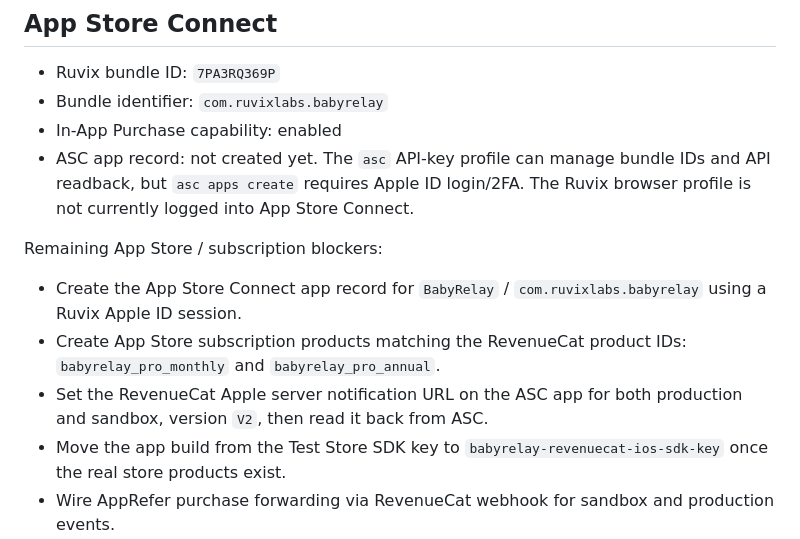
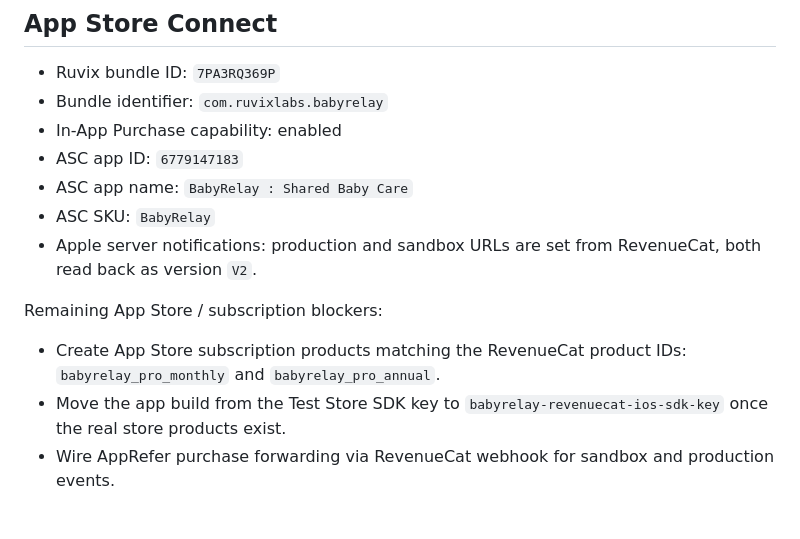
Before and after one commit to RuvixLabs/BabyRelay, a Markdown page: docs/provider-setup.md, the part around one of its changes. GitHub-like rendering; blank space fills up the shorter version.

Commit message:
Document ASC app record setup

```diff
--- a/docs/provider-setup.md
+++ b/docs/provider-setup.md
@@ -78,18 +78,16 @@ entitlement is archived with no products attached.
 - Ruvix bundle ID: `7PA3RQ369P`
 - Bundle identifier: `com.ruvixlabs.babyrelay`
 - In-App Purchase capability: enabled
-- ASC app record: not created yet. The `asc` API-key profile can manage bundle
-  IDs and API readback, but `asc apps create` requires Apple ID login/2FA. The
-  Ruvix browser profile is not currently logged into App Store Connect.
+- ASC app ID: `6779147183`
+- ASC app name: `BabyRelay : Shared Baby Care`
+- ASC SKU: `BabyRelay`
+- Apple server notifications: production and sandbox URLs are set from
+  RevenueCat, both read back as version `V2`.
 
 Remaining App Store / subscription blockers:
 
-- Create the App Store Connect app record for `BabyRelay` / `com.ruvixlabs.babyrelay`
-  using a Ruvix Apple ID session.
 - Create App Store subscription products matching the RevenueCat product IDs:
   `babyrelay_pro_monthly` and `babyrelay_pro_annual`.
-- Set the RevenueCat Apple server notification URL on the ASC app for both
-  production and sandbox, version `V2`, then read it back from ASC.
 - Move the app build from the Test Store SDK key to
   `babyrelay-revenuecat-ios-sdk-key` once the real store products exist.
 - Wire AppRefer purchase forwarding via RevenueCat webhook for sandbox and
```
Also changed, not shown: other parts of docs/provider-setup.md (+1 -1 lines), docs/production-readiness.md (+4 -4 lines).
